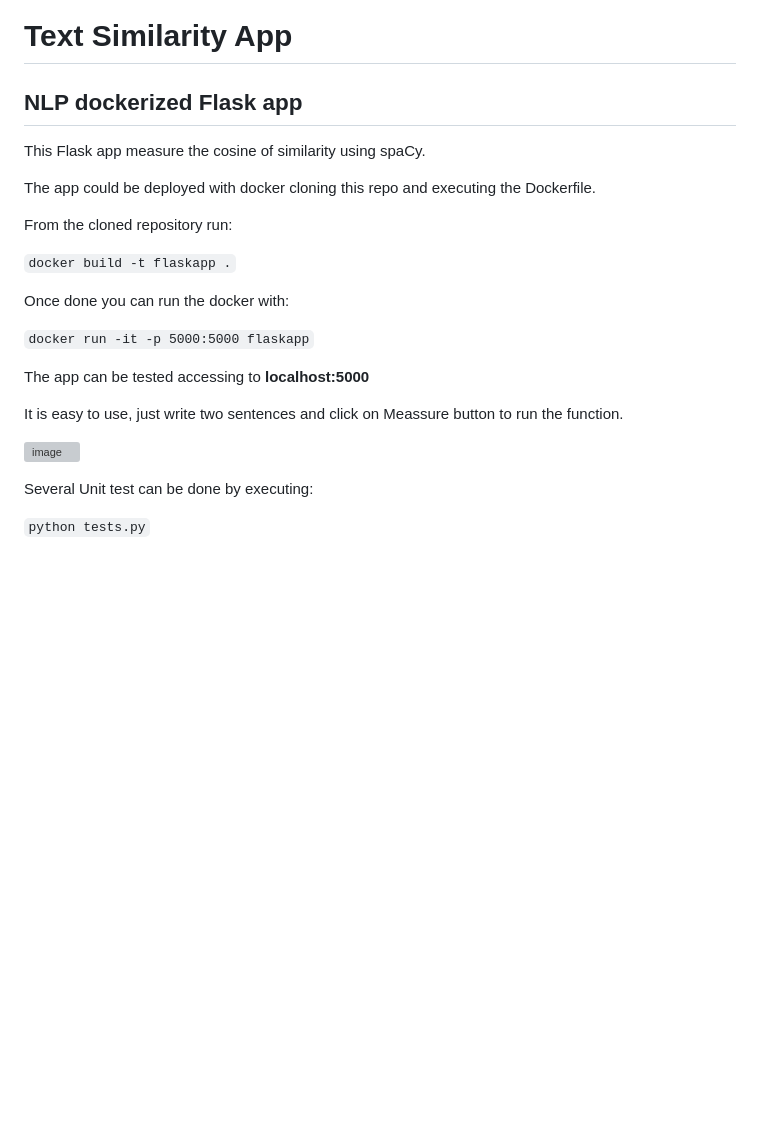
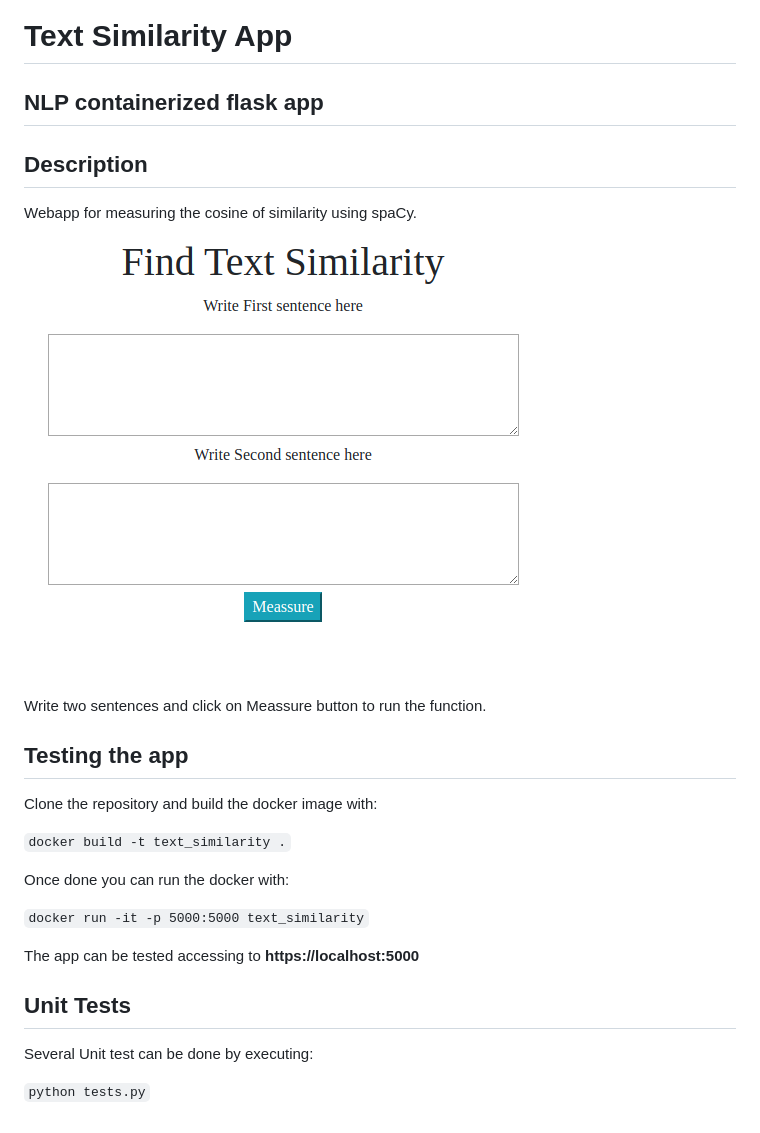
Before and after one commit to CJRiverFlow/Text_Similarity, a Markdown page: README.md, the part around the change. Rendered like a GitHub page; pictures changed too: images/nlp-text-sim.PNG (added); blank space fills up the shorter version; grey boxes are pictures that could not be loaded.

Commit message:
chore: Updated image version for app container
Changed ubuntu from 16.04 to 18.04
Better structure for README.md adding image directory

```diff
--- a/README.md
+++ b/README.md
@@ -1,23 +1,28 @@
 # Text Similarity App
-## NLP dockerized Flask app
+## NLP containerized flask app
 
-This Flask app measure the cosine of similarity using spaCy.
 
-The app could be deployed with docker cloning this repo and executing the Dockerfile.
+## Description
 
-From the cloned repository run:
+Webapp for measuring the cosine of similarity using spaCy.
 
-`docker build -t flaskapp .`
+![](images/nlp-text-sim.PNG)
+
+Write two sentences and click on Meassure button to run the function.
+
+## Testing the app
+
+Clone the repository and build the docker image with:
+
+`docker build -t text_similarity .`
 
 Once done you can run the docker with:
 
-`docker run -it -p 5000:5000 flaskapp`
+`docker run -it -p 5000:5000 text_similarity`
 
-The app can be tested accessing to **localhost:5000**
+The app can be tested accessing to **https://localhost:5000**
 
-It is easy to use, just write two sentences and click on Meassure button to run the function.
-
-![image](https://drive.google.com/uc?export=view&id=1nRJJct-DoyRx8Moe3lPBOSK-OccXUw-h)
+## Unit Tests
 
 Several Unit test can be done by executing:
 
```
Also changed, not shown: 1 other file.
